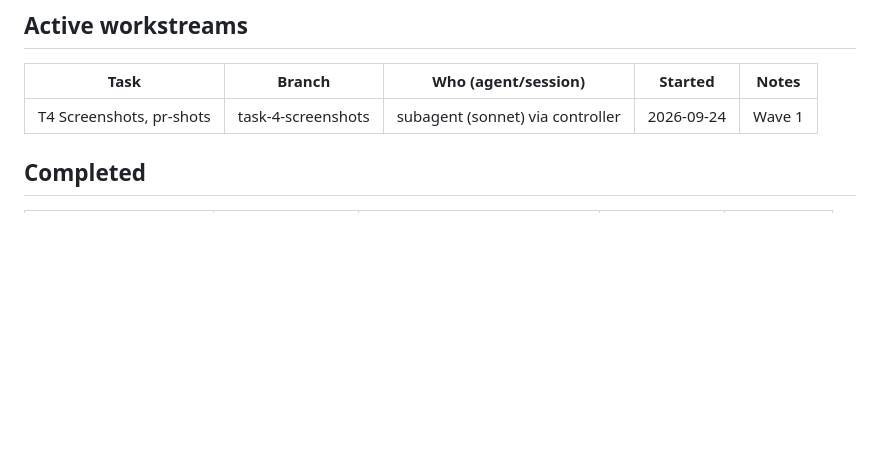
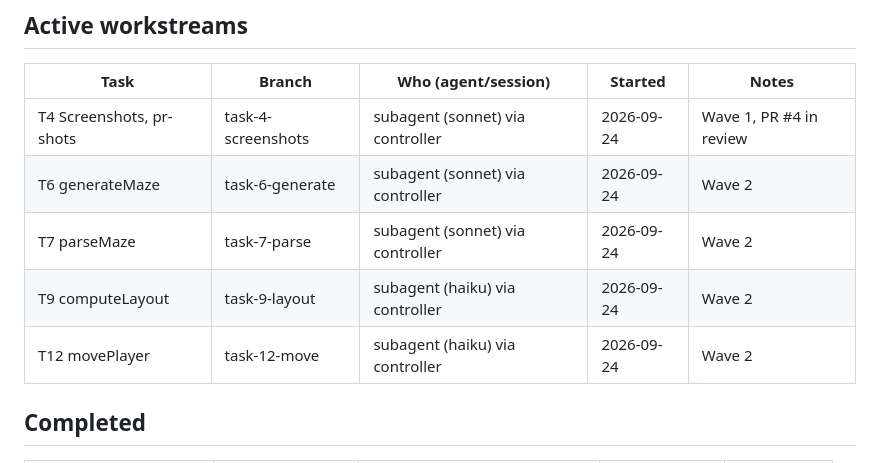
Before and after one commit to ludaxkris/maze-vibing, a Markdown page: memory.md, the part around the change. Rendered like a GitHub page; blank space fills up the shorter version.

Commit message:
memory: claim tasks 6, 7, 9, 12 (wave 2)

```diff
--- a/memory.md
+++ b/memory.md
@@ -36,7 +36,11 @@ Spec: `docs/superpowers/specs/2026-09-24-maze-vibing-design.md`.
 
 | Task | Branch | Who (agent/session) | Started | Notes |
 |------|--------|---------------------|---------|-------|
-| T4 Screenshots, pr-shots | task-4-screenshots | subagent (sonnet) via controller | 2026-09-24 | Wave 1 |
+| T4 Screenshots, pr-shots | task-4-screenshots | subagent (sonnet) via controller | 2026-09-24 | Wave 1, PR #4 in review |
+| T6 generateMaze | task-6-generate | subagent (sonnet) via controller | 2026-09-24 | Wave 2 |
+| T7 parseMaze | task-7-parse | subagent (sonnet) via controller | 2026-09-24 | Wave 2 |
+| T9 computeLayout | task-9-layout | subagent (haiku) via controller | 2026-09-24 | Wave 2 |
+| T12 movePlayer | task-12-move | subagent (haiku) via controller | 2026-09-24 | Wave 2 |
 
 ## Completed
 
```
